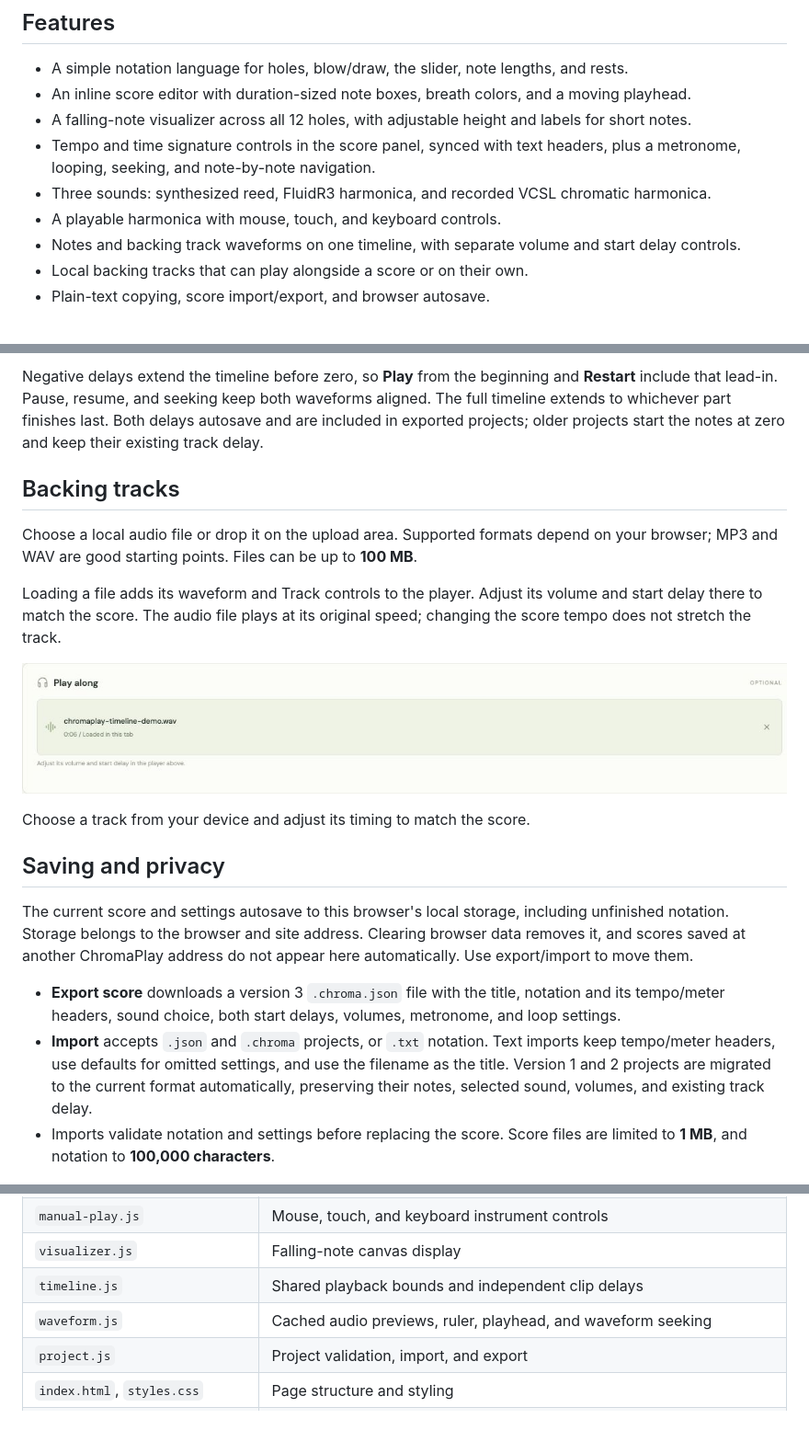
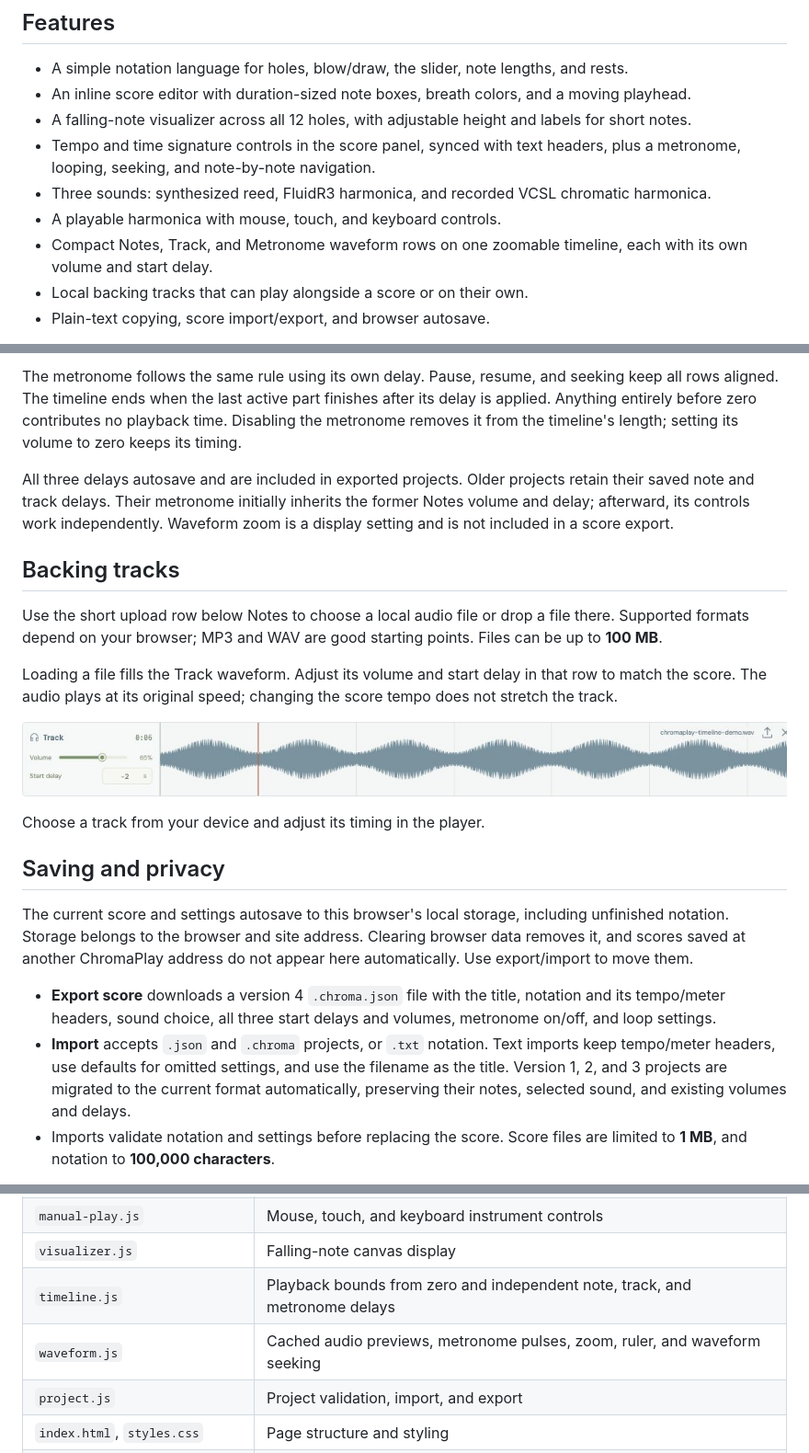
Before and after one commit to AlirezaRoshanzamir/chromaplay, a Markdown page: README.md, 3 parts joined by grey strips. Shown: that part at 92% size. Drawn GitHub-style; pictures changed too: docs/screenshots/backing-track.jpg; blank space fills up the shorter version.

```diff
--- a/README.md
+++ b/README.md
@@ -16,7 +16,7 @@ Follow the falling notes or play the harmonica directly with your mouse and keyb
 - Tempo and time signature controls in the score panel, synced with text headers, plus a metronome, looping, seeking, and note-by-note navigation.
 - Three sounds: synthesized reed, FluidR3 harmonica, and recorded VCSL chromatic harmonica.
 - A playable harmonica with mouse, touch, and keyboard controls.
-- Notes and backing track waveforms on one timeline, with separate volume and start delay controls.
+- Compact Notes, Track, and Metronome waveform rows on one zoomable timeline, each with its own volume and start delay.
 - Local backing tracks that can play alongside a score or on their own.
 - Plain-text copying, score import/export, and browser autosave.
 
@@ -210,9 +210,11 @@ Start delays range from **-600 to 600 seconds**, including fractions, and both d
 
-Negative delays extend the timeline before zero, so **Play** from the beginning and **Restart** include that lead-in. Pause, resume, and seeking keep both waveforms aligned. The full timeline extends to whichever part finishes last. Both delays autosave and are included in exported projects; older projects start the notes at zero and keep their existing track delay.
+The metronome follows the same rule using its own delay. Pause, resume, and seeking keep all rows aligned. The timeline ends when the last active part finishes after its delay is applied. Anything entirely before zero contributes no playback time. Disabling the metronome removes it from the timeline's length; setting its volume to zero keeps its timing.
+
+All three delays autosave and are included in exported projects. Older projects retain their saved note and track delays. Their metronome initially inherits the former Notes volume and delay; afterward, its controls work independently. Waveform zoom is a display setting and is not included in a score export.
 
 ## Backing tracks
 
-Choose a local audio file or drop it on the upload area. Supported formats depend on your browser; MP3 and WAV are good starting points. Files can be up to **100 MB**.
+Use the short upload row below Notes to choose a local audio file or drop a file there. Supported formats depend on your browser; MP3 and WAV are good starting points. Files can be up to **100 MB**.
 
-Loading a file adds its waveform and Track controls to the player. Adjust its volume and start delay there to match the score. The audio file plays at its original speed; changing the score tempo does not stretch the track.
+Loading a file fills the Track waveform. Adjust its volume and start delay in that row to match the score. The audio plays at its original speed; changing the score tempo does not stretch the track.
 
@@ -220,12 +222,12 @@ Loading a file adds its waveform and Track controls to the player. Adjust its vo
 
-Choose a track from your device and adjust its timing to match the score.
+Choose a track from your device and adjust its timing in the player.
 
 ## Saving and privacy
 
 The current score and settings autosave to this browser's local storage, including unfinished notation. Storage belongs to the browser and site address. Clearing browser data removes it, and scores saved at another ChromaPlay address do not appear here automatically. Use export/import to move them.
 
-- **Export score** downloads a version 3 `.chroma.json` file with the title, notation and its tempo/meter headers, sound choice, both start delays, volumes, metronome, and loop settings.
-- **Import** accepts `.json` and `.chroma` projects, or `.txt` notation. Text imports keep tempo/meter headers, use defaults for omitted settings, and use the filename as the title. Version 1 and 2 projects are migrated to the current format automatically, preserving their notes, selected sound, volumes, and existing track delay.
+- **Export score** downloads a version 4 `.chroma.json` file with the title, notation and its tempo/meter headers, sound choice, all three start delays and volumes, metronome on/off, and loop settings.
+- **Import** accepts `.json` and `.chroma` projects, or `.txt` notation. Text imports keep tempo/meter headers, use defaults for omitted settings, and use the filename as the title. Version 1, 2, and 3 projects are migrated to the current format automatically, preserving their notes, selected sound, and existing volumes and delays.
 - Imports validate notation and settings before replacing the score. Score files are limited to **1 MB**, and notation to **100,000 characters**.
 
 Backing audio stays in the current tab. It is not saved in local storage or included in an exported score. Select the file again after reloading the app or opening a score in another tab.
@@ -252,8 +254,8 @@ npm run build
 | `tools/prepare-samples.py` | Optional script for rebuilding the bundled recordings |
 | `manual-play.js` | Mouse, touch, and keyboard instrument controls |
 | `visualizer.js` | Falling-note canvas display |
-| `timeline.js` | Shared playback bounds and independent clip delays |
-| `waveform.js` | Cached audio previews, ruler, playhead, and waveform seeking |
+| `timeline.js` | Playback bounds from zero and independent note, track, and metronome delays |
+| `waveform.js` | Cached audio previews, metronome pulses, zoom, ruler, and waveform seeking |
 | `project.js` | Project validation, import, and export |
 | `index.html`, `styles.css` | Page structure and styling |
 | `*.test.js` | Automated tests |
```
Also changed, not shown: other parts of README.md (+13 -13 lines), docs/screenshots/README.md (+3 -3 lines), docs/screenshots/audio-timeline.png, 11 other files.
